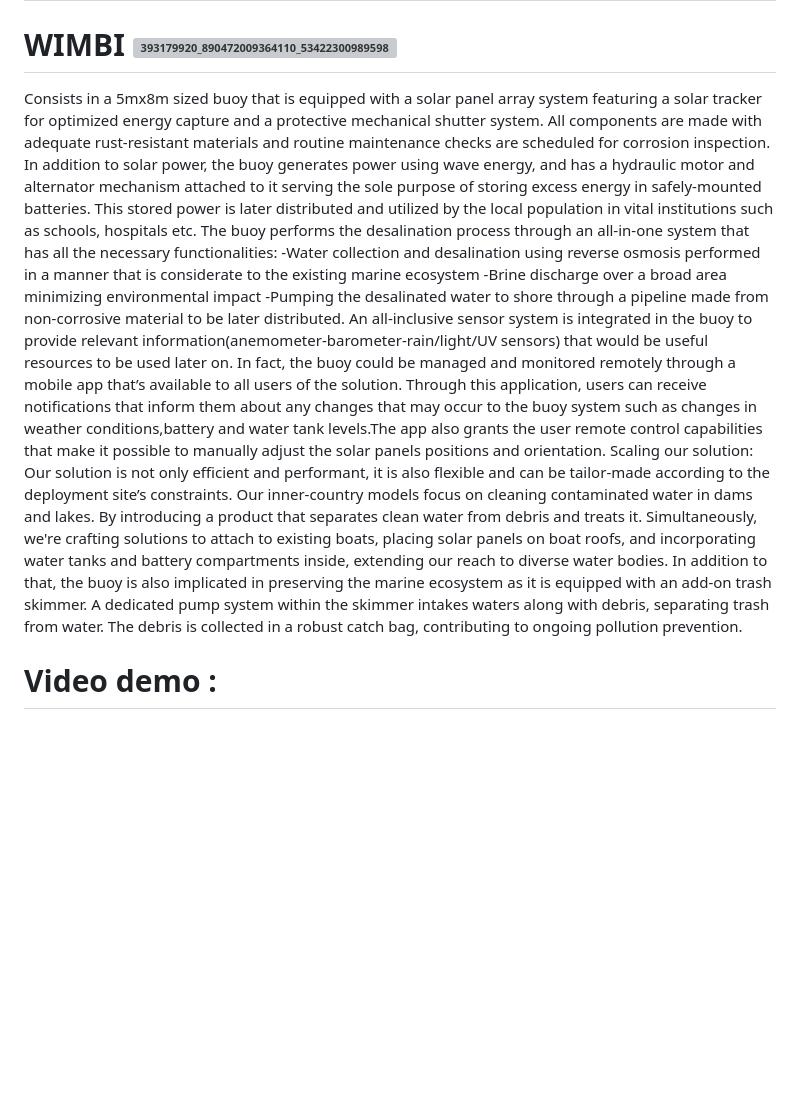
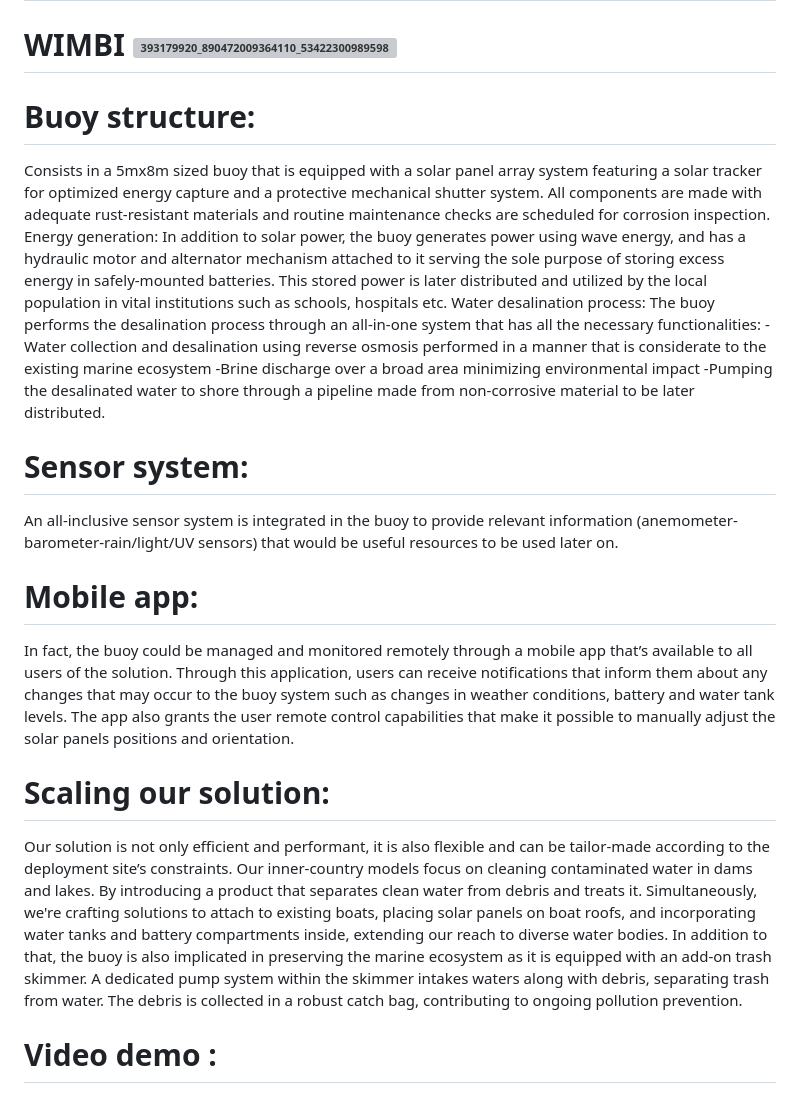
Before and after one commit to SkanderChayoukhi/SIGHT_Challenge_IEEE_SUPCOM_SB, a Markdown page: README.md, the part around the change. Rendered like a GitHub page; blank space fills up the shorter version; grey boxes are pictures that could not be loaded.

```diff
--- a/README.md
+++ b/README.md
@@ -2,21 +2,30 @@
 
 # -Wave-powered sustainable desalination solution:
 # WIMBI ![393179920_890472009364110_5342230098959880417](https://github.com/SkanderChayoukhi/SIGHT_Challenge_IEEE_SUPCOM_SB/assets/138572009/e033b065-e840-4a88-a2e5-c8e053e5dad6)
+# Buoy structure:
 Consists in a 5mx8m sized buoy that is equipped with a solar panel array system featuring a solar tracker for optimized energy capture and a protective mechanical shutter system.
 All components are made with adequate rust-resistant materials and routine maintenance checks are scheduled for corrosion inspection.
+Energy generation:
 In addition to solar power, the buoy generates power using wave energy, and has a hydraulic motor and alternator mechanism attached to it serving the sole purpose of storing excess energy in safely-mounted batteries. This stored power is later distributed and utilized by the local population in vital institutions such as schools, hospitals etc.
+Water desalination process:
 The buoy performs the desalination process through an all-in-one system that has all the necessary functionalities:
 -Water collection and desalination using reverse osmosis performed in a manner that is considerate to the existing marine ecosystem
 -Brine discharge over a broad area minimizing environmental impact
 -Pumping the desalinated water to shore through a pipeline made from non-corrosive material to be later distributed.
-An all-inclusive sensor system is integrated in the buoy to provide relevant information(anemometer-barometer-rain/light/UV sensors) that would be useful resources to be used later on.
+
+
+
+# Sensor system:
+An all-inclusive sensor system is integrated in the buoy to provide relevant information (anemometer-barometer-rain/light/UV sensors) that would be useful resources to be used later on.
+# Mobile app:
 In fact, the buoy could be managed and monitored remotely through a mobile app that’s available to all users of the solution.
-Through this application, users can receive notifications that inform them about any changes that may occur to the buoy system such as changes in  weather conditions,battery and water tank levels.The app also grants the user remote control capabilities that make it possible to manually adjust the solar panels positions and orientation.
-Scaling our solution:
+Through this application, users can receive notifications that inform them about any changes that may occur to the buoy system such as changes in weather conditions, battery and water tank levels. The app also grants the user remote control capabilities that make it possible to manually adjust the solar panels positions and orientation.
+# Scaling our solution:
 Our solution is not only efficient and performant, it is also flexible and can be tailor-made according to the deployment site’s constraints.
 Our inner-country models focus on cleaning contaminated water in dams and lakes. By introducing a product that separates clean water from debris and treats it.
 Simultaneously, we're crafting solutions to attach to existing boats, placing solar panels on boat roofs, and incorporating water tanks and battery compartments inside, extending our reach to diverse water bodies.
 In addition to that, the buoy is also implicated in preserving the marine ecosystem as it is equipped with an add-on trash skimmer. A dedicated pump system within the skimmer intakes waters along with debris, separating trash from water. The debris is collected in a robust catch bag, contributing to ongoing pollution prevention.
+
 
 # Video demo :
 https://www.youtube.com/watch?v=bQXvCzwk7_I
```
